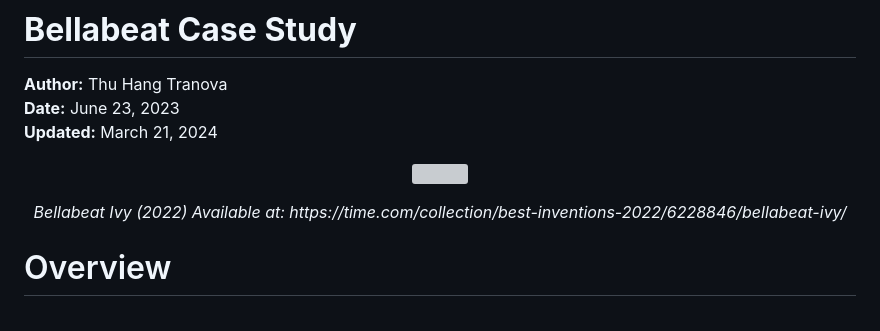
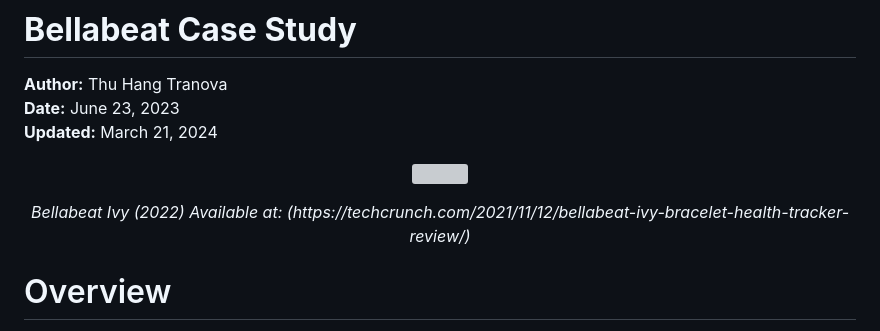
Before and after one commit to ThuHangTranova/Bellabeat_Case_Study, a Markdown page: Bellabeat-Case-Study-Full-Version.md, the part around the change. GitHub-like rendering; grey boxes are pictures that could not be loaded.

```diff
--- a/Bellabeat-Case-Study-Full-Version.md
+++ b/Bellabeat-Case-Study-Full-Version.md
@@ -9,7 +9,7 @@
 <p align="center">
 <img src="https://techcrunch.com/wp-content/uploads/2021/11/5-Bellabeat-Ivy-Blush-Rose-Gold-Fitness-Assistant-1.webp?w=1390&crop=1" width="700"/>
     </p>
-<p align="center"> <em>Bellabeat Ivy (2022) Available at: https://time.com/collection/best-inventions-2022/6228846/bellabeat-ivy/</em>
+<p align="center"> <em>Bellabeat Ivy (2022) Available at: (https://techcrunch.com/2021/11/12/bellabeat-ivy-bracelet-health-tracker-review/)</em>
     </p>
 
 # Overview
```
